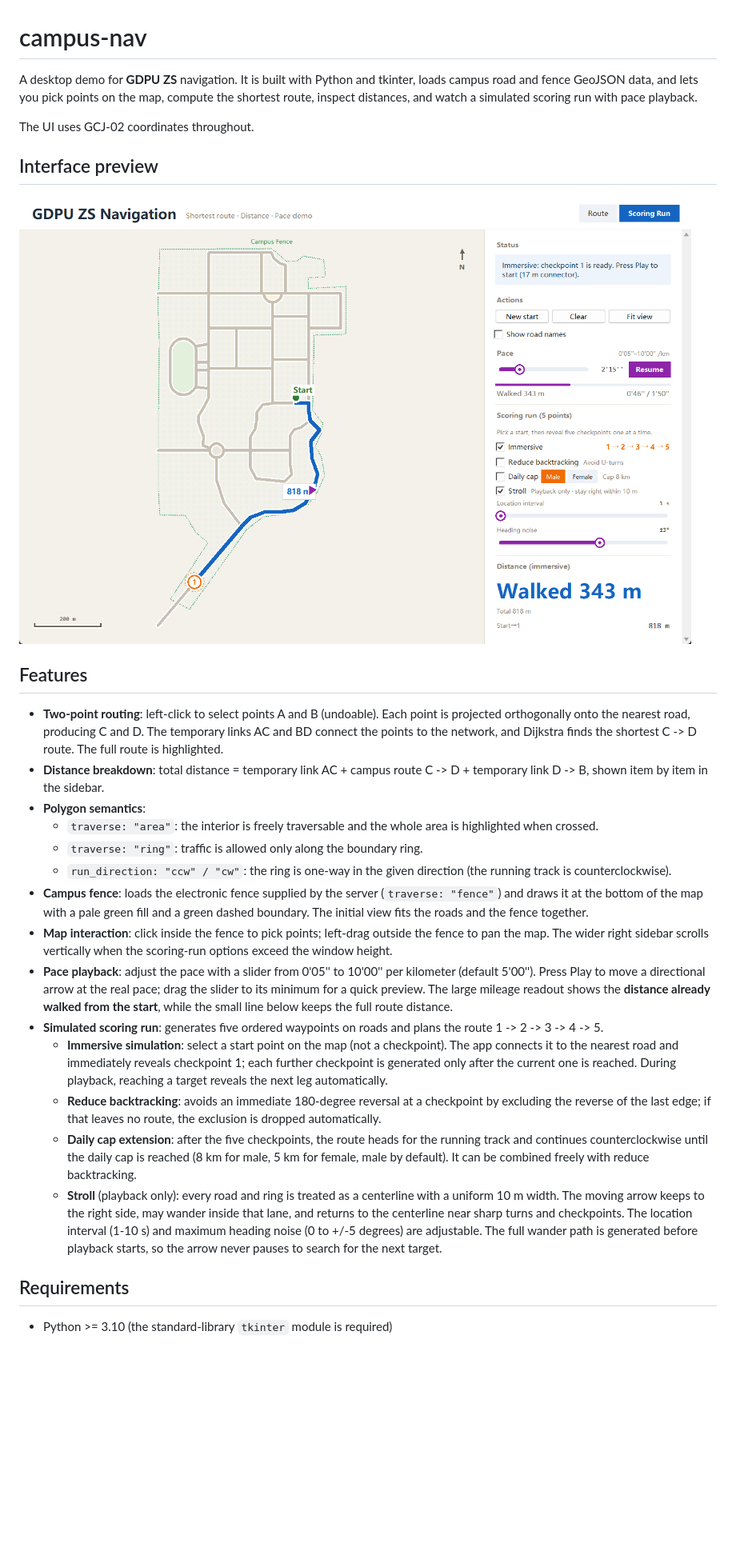
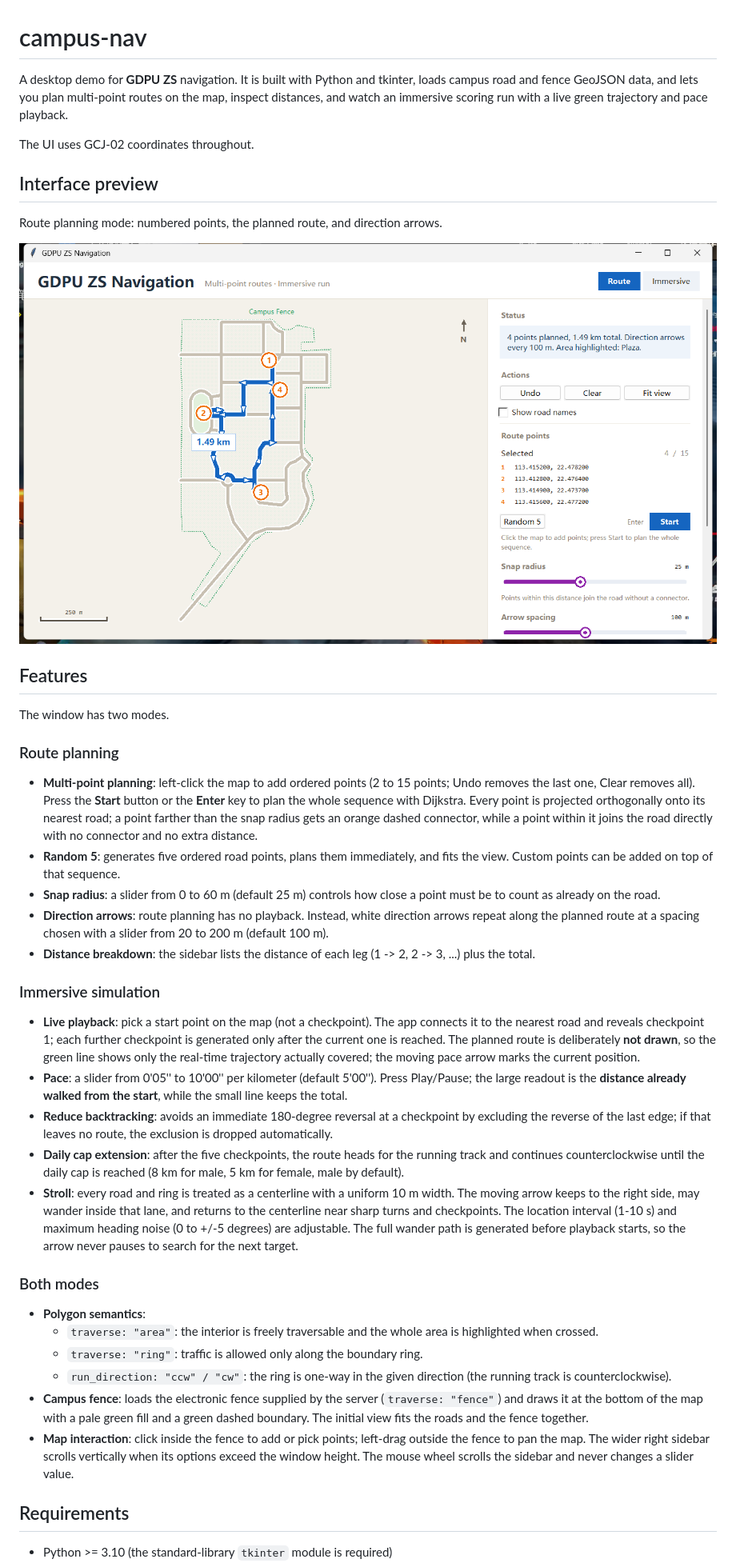
Before and after one commit to demoliisher/campus-nav, a Markdown page: README.md, the part around one of its changes. Shown at 80% size. Drawn GitHub-style; pictures changed too: docs/immersive.png (deleted), docs/route.png (added); blank space fills up the shorter version.

```diff
--- a/README.md
+++ b/README.md
@@ -1,24 +1,66 @@
 # campus-nav
 
 A desktop demo for **GDPU ZS** navigation. It is built with Python and tkinter,
-loads campus road and fence GeoJSON data, and lets you pick points on the map,
-compute the shortest route, inspect distances, and watch a simulated scoring
-run with pace playback.
+loads campus road and fence GeoJSON data, and lets you plan multi-point routes
+on the map, inspect distances, and watch an immersive scoring run with a live
+green trajectory and pace playback.
 
 The UI uses GCJ-02 coordinates throughout.
 
 ## Interface preview
 
-![Immersive simulation](docs/immersive.png)
+Route planning mode: numbered points, the planned route, and direction arrows.
+
+![Route planning](docs/route.png)
 
 ## Features
 
-- **Two-point routing**: left-click to select points A and B (undoable). Each
-  point is projected orthogonally onto the nearest road, producing C and D.
-  The temporary links AC and BD connect the points to the network, and
-  Dijkstra finds the shortest C -> D route. The full route is highlighted.
-- **Distance breakdown**: total distance = temporary link AC + campus route
-  C -> D + temporary link D -> B, shown item by item in the sidebar.
+The window has two modes.
+
+### Route planning
+
+- **Multi-point planning**: left-click the map to add ordered points (2 to 15
+  points; Undo removes the last one, Clear removes all). Press the **Start**
+  button or the **Enter** key to plan the whole sequence with Dijkstra. Every
+  point is projected orthogonally onto its nearest road; a point farther than
+  the snap radius gets an orange dashed connector, while a point within it
+  joins the road directly with no connector and no extra distance.
+- **Random 5**: generates five ordered road points, plans them immediately, and
+  fits the view. Custom points can be added on top of that sequence.
+- **Snap radius**: a slider from 0 to 60 m (default 25 m) controls how close a
+  point must be to count as already on the road.
+- **Direction arrows**: route planning has no playback. Instead, white
+  direction arrows repeat along the planned route at a spacing chosen with a
+  slider from 20 to 200 m (default 100 m).
+- **Distance breakdown**: the sidebar lists the distance of each leg
+  (1 -> 2, 2 -> 3, ...) plus the total.
+
+### Immersive simulation
+
+- **Live playback**: pick a start point on the map (not a checkpoint). The app
+  connects it to the nearest road and reveals checkpoint 1; each further
+  checkpoint is generated only after the current one is reached. The planned
+  route is deliberately **not drawn**, so the green line shows only the
+  real-time trajectory actually covered; the moving pace arrow marks the
+  current position.
+- **Pace**: a slider from 0'05'' to 10'00'' per kilometer (default 5'00'').
+  Press Play/Pause; the large readout is the **distance already walked from the
+  start**, while the small line keeps the total.
+- **Reduce backtracking**: avoids an immediate 180-degree reversal at a
+  checkpoint by excluding the reverse of the last edge; if that leaves no
+  route, the exclusion is dropped automatically.
+- **Daily cap extension**: after the five checkpoints, the route heads for the
+  running track and continues counterclockwise until the daily cap is reached
+  (8 km for male, 5 km for female, male by default).
+- **Stroll**: every road and ring is treated as a centerline with a uniform
+  10 m width. The moving arrow keeps to the right side, may wander inside that
+  lane, and returns to the centerline near sharp turns and checkpoints. The
+  location interval (1-10 s) and maximum heading noise (0 to +/-5 degrees) are
+  adjustable. The full wander path is generated before playback starts, so the
+  arrow never pauses to search for the next target.
+
+### Both modes
+
 - **Polygon semantics**:
   - `traverse: "area"`: the interior is freely traversable and the whole area
     is highlighted when crossed.
@@ -29,35 +71,10 @@ The UI uses GCJ-02 coordinates throughout.
   (`traverse: "fence"`) and draws it at the bottom of the map with a pale
   green fill and a green dashed boundary. The initial view fits the roads and
   the fence together.
-- **Map interaction**: click inside the fence to pick points; left-drag outside
-  the fence to pan the map. The wider right sidebar scrolls vertically when
-  the scoring-run options exceed the window height.
-- **Pace playback**: adjust the pace with a slider from 0'05'' to 10'00'' per
-  kilometer (default 5'00''). Press Play to move a directional arrow at the
-  real pace; drag the slider to its minimum for a quick preview. The large
-  mileage readout shows the **distance already walked from the start**, while
-  the small line below keeps the full route distance.
-- **Simulated scoring run**: generates five ordered waypoints on roads and
-  plans the route 1 -> 2 -> 3 -> 4 -> 5.
-  - **Immersive simulation**: select a start point on the map (not a
-    checkpoint). The app connects it to the nearest road and immediately
-    reveals checkpoint 1; each further checkpoint is generated only after the
-    current one is reached. During playback, reaching a target reveals the
-    next leg automatically.
-  - **Reduce backtracking**: avoids an immediate 180-degree reversal at a
-    checkpoint by excluding the reverse of the last edge; if that leaves no
-    route, the exclusion is dropped automatically.
-  - **Daily cap extension**: after the five checkpoints, the route heads for
-    the running track and continues counterclockwise until the daily cap is
-    reached (8 km for male, 5 km for female, male by default). It can be
-    combined freely with reduce backtracking.
-  - **Stroll** (playback only): every road and ring is treated as a centerline
-    with a uniform 10 m width. The moving arrow keeps to the right side, may
-    wander inside that lane, and returns to the centerline near sharp turns and
-    checkpoints. The location interval (1-10 s) and maximum heading noise
-    (0 to +/-5 degrees) are adjustable. The full wander path is generated
-    before playback starts, so the arrow never pauses to search for the next
-    target.
+- **Map interaction**: click inside the fence to add or pick points; left-drag
+  outside the fence to pan the map. The wider right sidebar scrolls vertically
+  when its options exceed the window height. The mouse wheel scrolls the
+  sidebar and never changes a slider value.
 
 ## Requirements
 
```
Also changed, not shown: other parts of README.md (+12 -6 lines), 14 other files.
